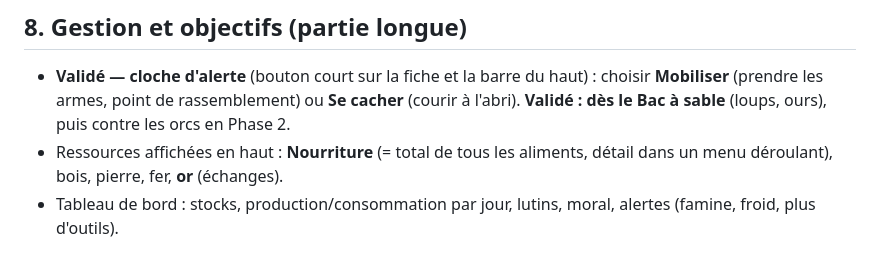
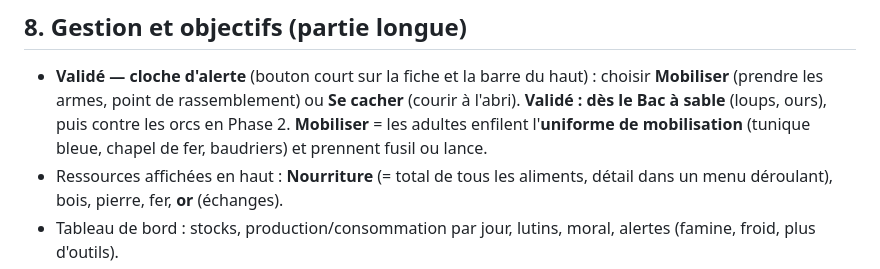
Before and after one commit to Ashura-Projects/World-of-Lutin-Game, a Markdown page: docs/02-conception.md, the part around the change. GitHub-like rendering.

```diff
--- a/docs/02-conception.md
+++ b/docs/02-conception.md
@@ -127,6 +127,7 @@
 ## 8. Gestion et objectifs (partie longue)
 - **Validé — cloche d'alerte** (bouton court sur la fiche et la barre du haut) : choisir **Mobiliser** (prendre les armes, point de rassemblement)
   ou **Se cacher** (courir à l'abri). **Validé : dès le Bac à sable** (loups, ours), puis contre les orcs en Phase 2.
+  **Mobiliser** = les adultes enfilent l'**uniforme de mobilisation** (tunique bleue, chapel de fer, baudriers) et prennent fusil ou lance.
 - Ressources affichées en haut : **Nourriture** (= total de tous les aliments, détail dans un menu déroulant), bois, pierre, fer, **or** (échanges).
 - Tableau de bord : stocks, production/consommation par jour, lutins, moral, alertes (famine, froid, plus d'outils).
 - **Rangs** : Campement → Hameau → Village → Bourg. Chaque rang débloque matériaux, objets, métiers.
```
Also changed, not shown: docs/style/STYLE-VALIDE.md (added, +49 -0 lines), docs/style/uniforme-soldat.png (added), 3 other files.
